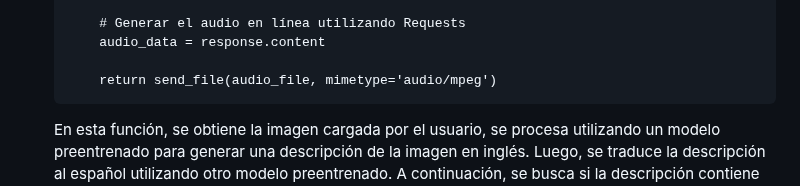
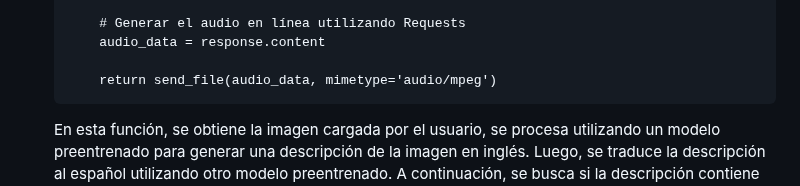
Before and after one commit to eri1142/tfm, a Markdown page: README.md, the part around the change. Rendered like a GitHub page.

Commit message:
Se actualiza el readme.md con la coexion online al audio en la aplicación

```diff
--- a/README.md
+++ b/README.md
@@ -137,7 +137,7 @@ def generate_audio():
     # Generar el audio en línea utilizando Requests
     audio_data = response.content
 
-    return send_file(audio_file, mimetype='audio/mpeg')
+    return send_file(audio_data, mimetype='audio/mpeg')
 </code></pre>
 
 <p>En esta función, se obtiene la imagen cargada por el usuario, se procesa utilizando un modelo preentrenado para generar una descripción de la imagen en inglés. Luego, se traduce la descripción al español utilizando otro modelo preentrenado. A continuación, se busca si la descripción contiene ciertas palabras clave y se genera un texto de precaución en caso de encontrarlas. Finalmente, se utiliza la API de Google Text-to-Speech
```
